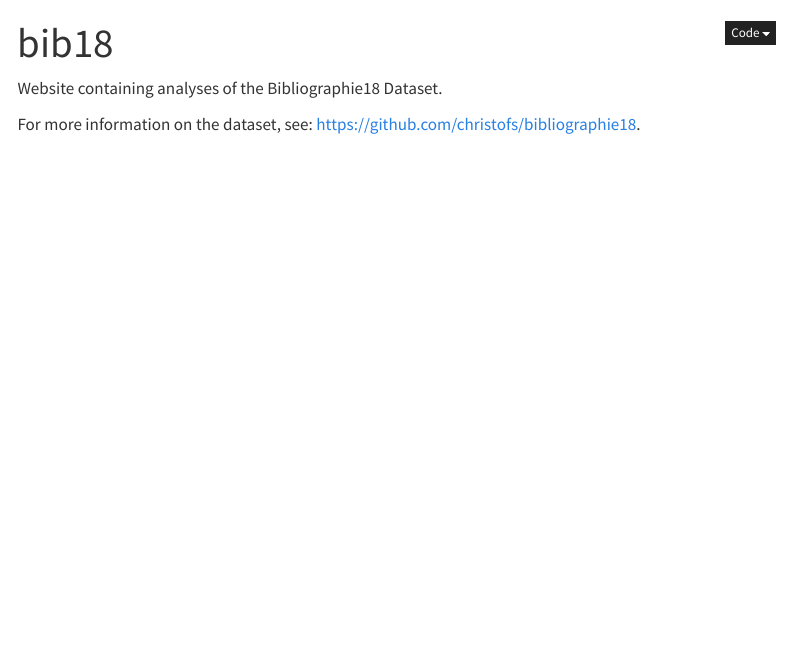
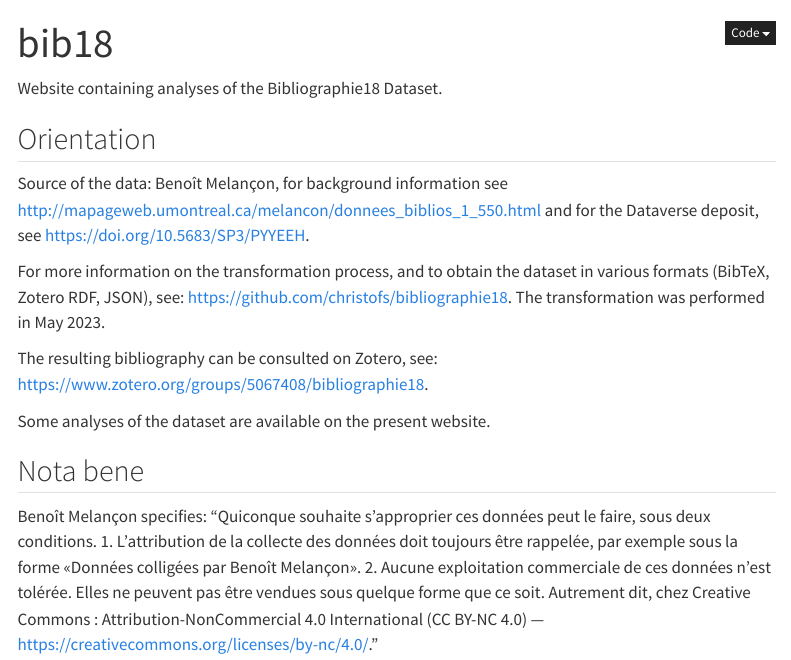
Before and after one commit to christofs/BIB18, a Quarto document (index.qmd): the page in a window 1100 px wide, from its top. Rendered offline with R 4.5, knitr and Pandoc in place of Quarto, with nearby package versions; menus at the side of the page are left out.

Commit message:
orientation about relevant pages

```diff
--- a/_quarto.yml
+++ b/_quarto.yml
@@ -8,7 +8,6 @@ website:
     left:
       - href: index.qmd
         text: Home
-      - about.qmd
       - titles.ipynb
 
 format:
--- a/index.qmd
+++ b/index.qmd
@@ -4,4 +4,16 @@ title: "bib18"
 
 Website containing analyses of the Bibliographie18 Dataset.
 
-For more information on the dataset, see: https://github.com/christofs/bibliographie18.
+## Orientation
+
+Source of the data: Benoît Melançon, for background information see http://mapageweb.umontreal.ca/melancon/donnees_biblios_1_550.html and for the Dataverse deposit, see https://doi.org/10.5683/SP3/PYYEEH.
+
+For more information on the transformation process, and to obtain the dataset in various formats (BibTeX, Zotero RDF, JSON), see: https://github.com/christofs/bibliographie18. The transformation was performed in May 2023.
+
+The resulting bibliography can be consulted on Zotero, see: https://www.zotero.org/groups/5067408/bibliographie18.
+
+Some analyses of the dataset are available on the present website.
+
+## Nota bene
+
+Benoît Melançon specifies: "Quiconque souhaite s’approprier ces données peut le faire, sous deux conditions. 1. L’attribution de la collecte des données doit toujours être rappelée, par exemple sous la forme «Données colligées par Benoît Melançon». 2. Aucune exploitation commerciale de ces données n’est tolérée. Elles ne peuvent pas être vendues sous quelque forme que ce soit. Autrement dit, chez Creative Commons : Attribution-NonCommercial 4.0 International (CC BY-NC 4.0) — https://creativecommons.org/licenses/by-nc/4.0/."
```
